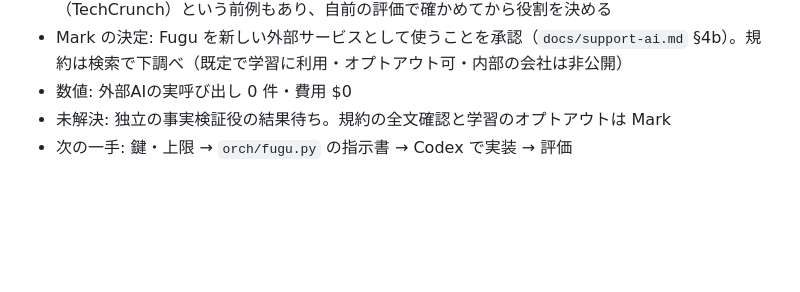
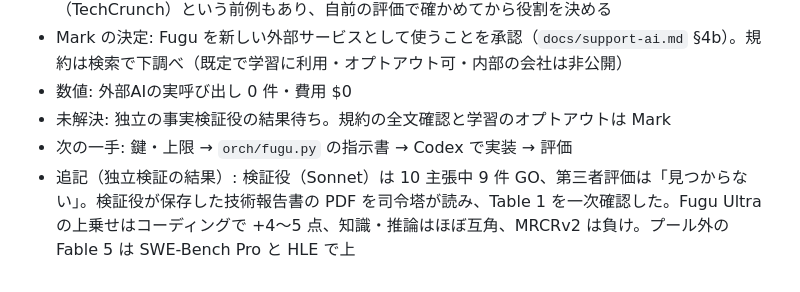
Before and after one commit to Mark555Limitless/Mark_Limitless, a Markdown page: ルミナス/digest/2026-10-08.md, the part around the change. GitHub-like rendering; blank space fills up the shorter version.

```diff
--- a/ルミナス/digest/2026-10-08.md
+++ b/ルミナス/digest/2026-10-08.md
@@ -71,3 +71,4 @@
 - 数値: 外部AIの実呼び出し 0 件・費用 $0
 - 未解決: 独立の事実検証役の結果待ち。規約の全文確認と学習のオプトアウトは Mark
 - 次の一手: 鍵・上限 → `orch/fugu.py` の指示書 → Codex で実装 → 評価
+- 追記（独立検証の結果）: 検証役（Sonnet）は 10 主張中 9 件 GO、第三者評価は「見つからない」。検証役が保存した技術報告書の PDF を司令塔が読み、Table 1 を一次確認した。Fugu Ultra の上乗せはコーディングで +4〜5 点、知識・推論はほぼ互角、MRCRv2 は負け。プール外の Fable 5 は SWE-Bench Pro と HLE で上
```
Also changed, not shown: ルミナス/docs/research-sources.md (+2 -2 lines).
